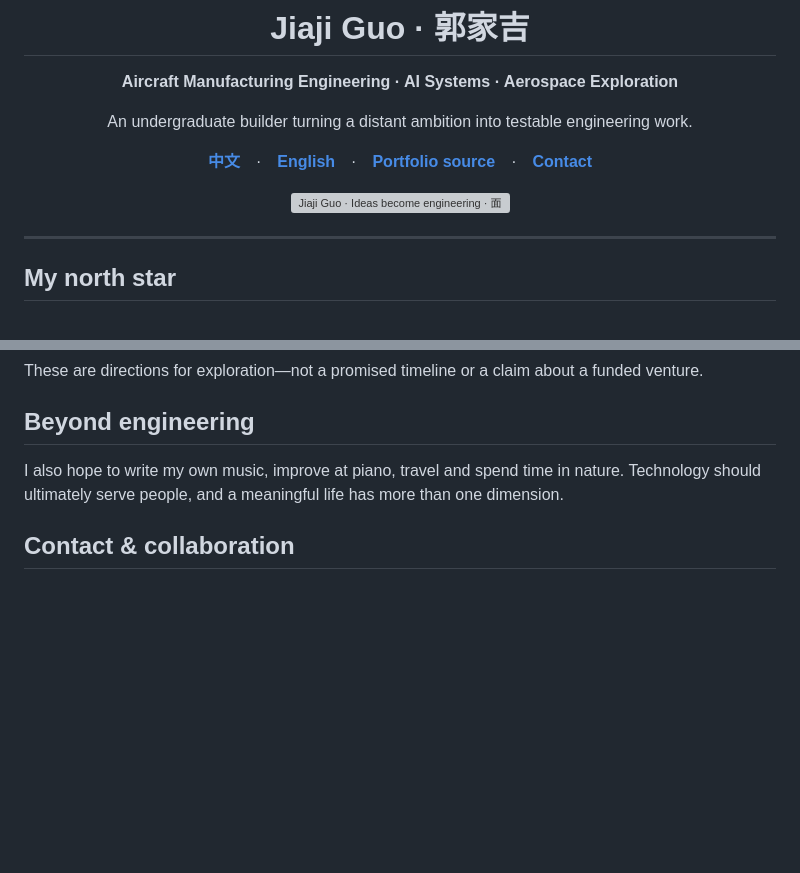
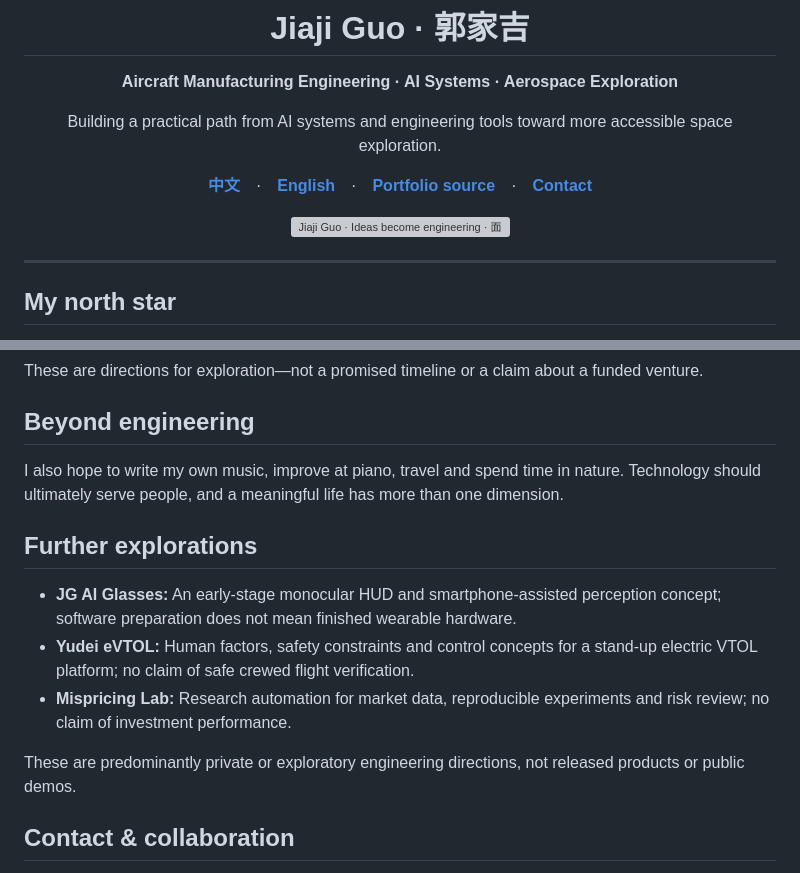
Before and after one commit to guo6x/guo6x, a Markdown page: README.en.md, 2 parts joined by grey strips. Rendered like a GitHub page; blank space fills up the shorter version; grey boxes are pictures that could not be loaded.

Commit message:
docs(profile): align bilingual GitHub profile with new engineering portfolio and banner

```diff
--- a/README.en.md
+++ b/README.en.md
@@ -4,7 +4,7 @@
 
 **Aircraft Manufacturing Engineering · AI Systems · Aerospace Exploration**
 
-An undergraduate builder turning a distant ambition into testable engineering work.
+Building a practical path from AI systems and engineering tools toward more accessible space exploration.
 
 [**中文**](./README.md)　·　[**English**](./README.en.md)　·　[**Portfolio source**](./en/index.html)　·　[**Contact**](#contact--collaboration)
 
@@ -74,6 +74,14 @@ These are directions for exploration—not a promised timeline or a claim about
 
 I also hope to write my own music, improve at piano, travel and spend time in nature. Technology should ultimately serve people, and a meaningful life has more than one dimension.
 
+## Further explorations
+
+- **JG AI Glasses:** An early-stage monocular HUD and smartphone-assisted perception concept; software preparation does not mean finished wearable hardware.
+- **Yudei eVTOL:** Human factors, safety constraints and control concepts for a stand-up electric VTOL platform; no claim of safe crewed flight verification.
+- **Mispricing Lab:** Research automation for market data, reproducible experiments and risk review; no claim of investment performance.
+
+These are predominantly private or exploratory engineering directions, not released products or public demos.
+
 ## Contact & collaboration
 
 I'm open to conversations about **open source, AI products, engineering software, flight controls, aerospace and problems worth solving**.
```
Also changed, not shown: other parts of README.en.md (+1 -1 lines).
